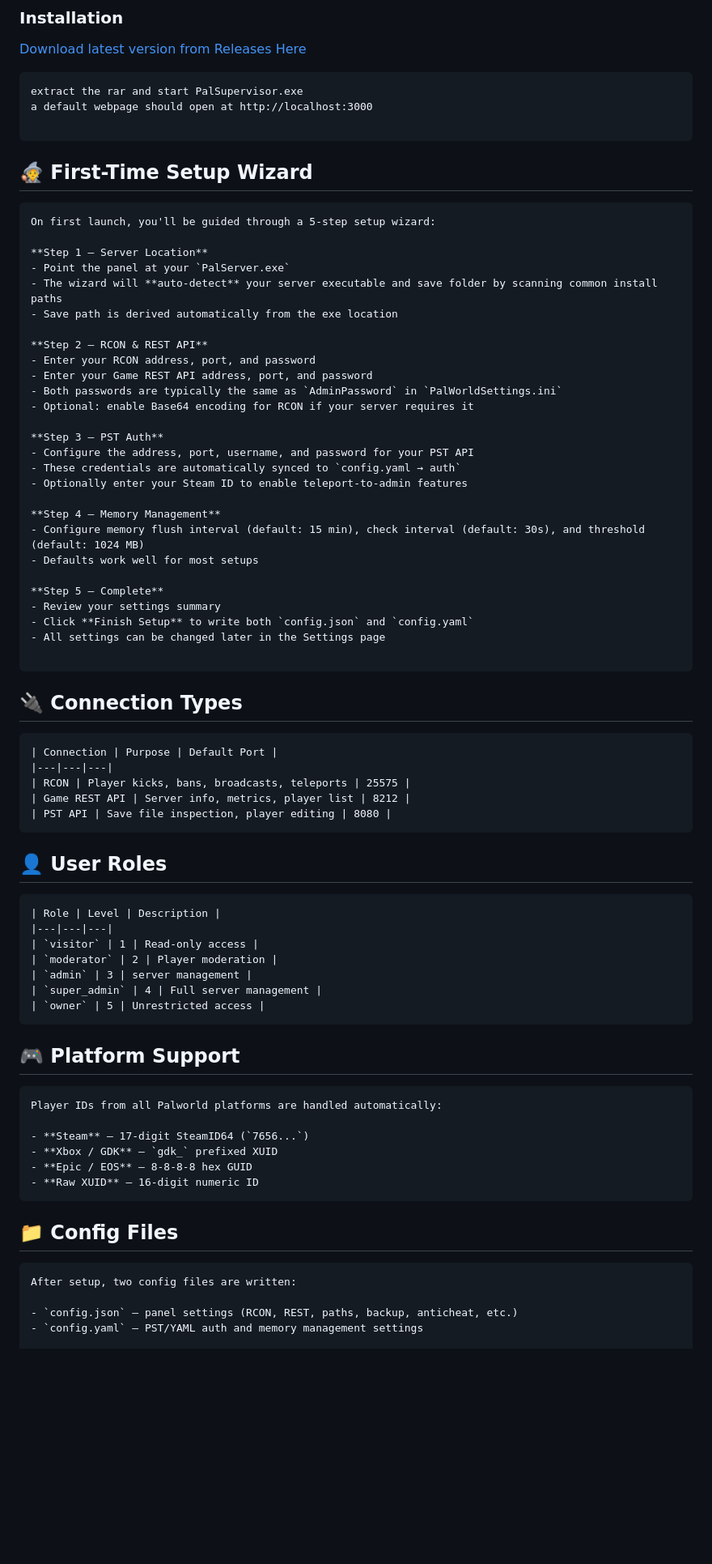
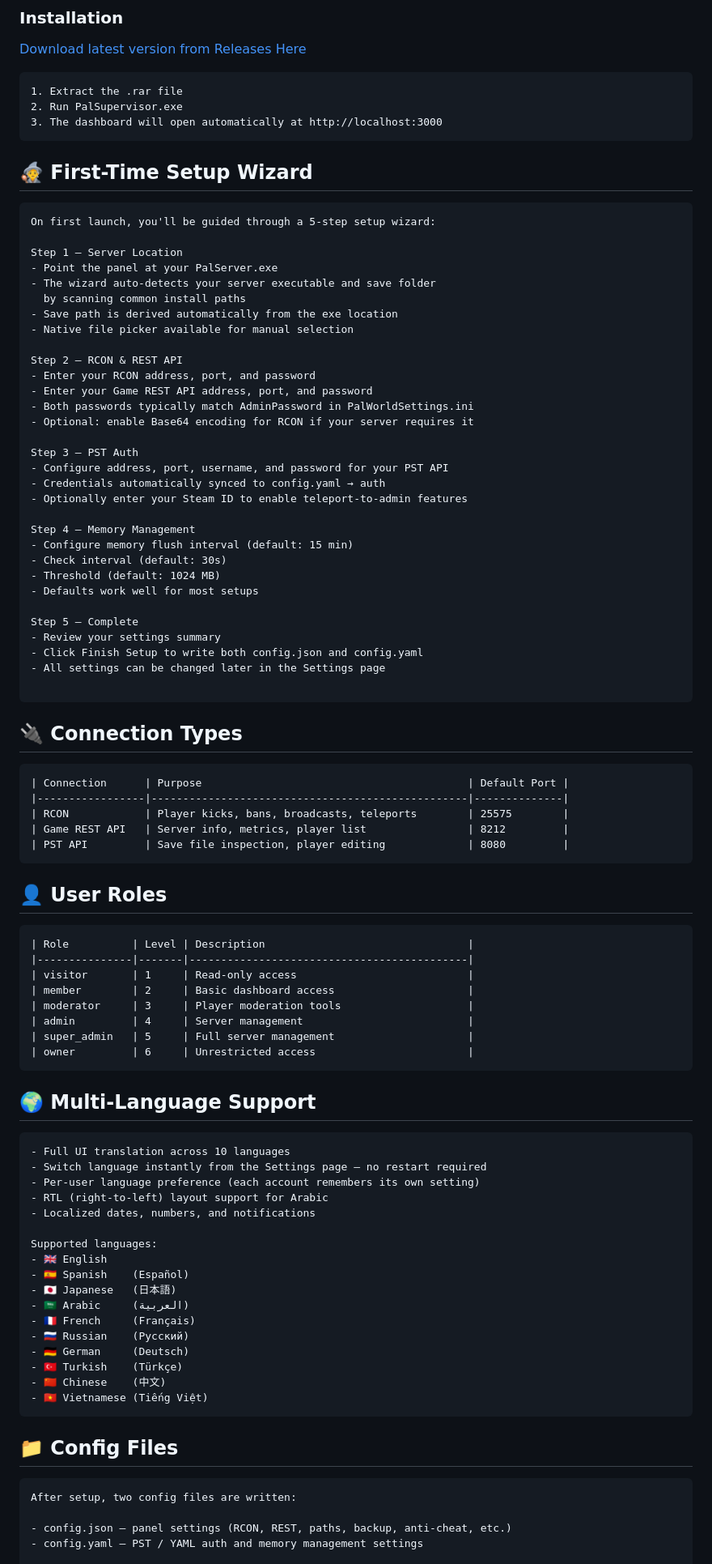
Before and after one commit to PalSupervisor/PalSupervisor, a Markdown page: README.md, the part around one of its changes. Shown at 81% size. Rendered like a GitHub page; blank space fills up the shorter version.

````diff
--- a/README.md
+++ b/README.md
@@ -108,77 +175,90 @@ A full-featured web-based control panel for managing Palworld dedicated servers.
 
 [Download latest version from Releases Here](https://github.com/PalSupervisor/PalSupervisor/releases)
 ```
-extract the rar and start PalSupervisor.exe
-a default webpage should open at http://localhost:3000
-
+1. Extract the .rar file
+2. Run PalSupervisor.exe
+3. The dashboard will open automatically at http://localhost:3000
 ```
 ## 🧙 First-Time Setup Wizard
 ```
 On first launch, you'll be guided through a 5-step setup wizard:
 
-**Step 1 — Server Location**
-- Point the panel at your `PalServer.exe`
-- The wizard will **auto-detect** your server executable and save folder by scanning common install paths
+Step 1 — Server Location
+- Point the panel at your PalServer.exe
+- The wizard auto-detects your server executable and save folder
+  by scanning common install paths
 - Save path is derived automatically from the exe location
+- Native file picker available for manual selection
 
-**Step 2 — RCON & REST API**
+Step 2 — RCON & REST API
 - Enter your RCON address, port, and password
 - Enter your Game REST API address, port, and password
-- Both passwords are typically the same as `AdminPassword` in `PalWorldSettings.ini`
+- Both passwords typically match AdminPassword in PalWorldSettings.ini
 - Optional: enable Base64 encoding for RCON if your server requires it
 
-**Step 3 — PST Auth**
-- Configure the address, port, username, and password for your PST API
-- These credentials are automatically synced to `config.yaml → auth`
+Step 3 — PST Auth
+- Configure address, port, username, and password for your PST API
+- Credentials automatically synced to config.yaml → auth
 - Optionally enter your Steam ID to enable teleport-to-admin features
 
-**Step 4 — Memory Management**
-- Configure memory flush interval (default: 15 min), check interval (default: 30s), and threshold (default: 1024 MB)
+Step 4 — Memory Management
+- Configure memory flush interval (default: 15 min)
+- Check interval (default: 30s)
+- Threshold (default: 1024 MB)
 - Defaults work well for most setups
 
-**Step 5 — Complete**
+Step 5 — Complete
 - Review your settings summary
-- Click **Finish Setup** to write both `config.json` and `config.yaml`
+- Click Finish Setup to write both config.json and config.yaml
 - All settings can be changed later in the Settings page
 
 ```
 ## 🔌 Connection Types
 
 ```
-| Connection | Purpose | Default Port |
-|---|---|---|
-| RCON | Player kicks, bans, broadcasts, teleports | 25575 |
-| Game REST API | Server info, metrics, player list | 8212 |
-| PST API | Save file inspection, player editing | 8080 |
+| Connection      | Purpose                                          | Default Port |
+|-----------------|--------------------------------------------------|--------------|
+| RCON            | Player kicks, bans, broadcasts, teleports        | 25575        |
+| Game REST API   | Server info, metrics, player list                | 8212         |
+| PST API         | Save file inspection, player editing             | 8080         |
 ```
 
 ## 👤 User Roles
 
 ```
-| Role | Level | Description |
-|---|---|---|
-| `visitor` | 1 | Read-only access |
-| `moderator` | 2 | Player moderation |
-| `admin` | 3 | server management |
-| `super_admin` | 4 | Full server management |
-| `owner` | 5 | Unrestricted access |
+| Role          | Level | Description                                |
+|---------------|-------|--------------------------------------------|
+| visitor       | 1     | Read-only access                           |
+| member        | 2     | Basic dashboard access                     |
+| moderator     | 3     | Player moderation tools                    |
+| admin         | 4     | Server management                          |
+| super_admin   | 5     | Full server management                     |
+| owner         | 6     | Unrestricted access                        |
 ```
+## 🌍 Multi-Language Support
+```
+- Full UI translation across 10 languages
+- Switch language instantly from the Settings page — no restart required
+- Per-user language preference (each account remembers its own setting)
+- RTL (right-to-left) layout support for Arabic
+- Localized dates, numbers, and notifications
 
-## 🎮 Platform Support
-
+Supported languages:
+- 🇬🇧 English
+- 🇪🇸 Spanish    (Español)
+- 🇯🇵 Japanese   (日本語)
+- 🇸🇦 Arabic     (العربية)
+- 🇫🇷 French     (Français)
+- 🇷🇺 Russian    (Русский)
+- 🇩🇪 German     (Deutsch)
+- 🇹🇷 Turkish    (Türkçe)
+- 🇨🇳 Chinese    (中文)
+- 🇻🇳 Vietnamese (Tiếng Việt)
 ```
-Player IDs from all Palworld platforms are handled automatically:
-
-- **Steam** — 17-digit SteamID64 (`7656...`)
-- **Xbox / GDK** — `gdk_` prefixed XUID
-- **Epic / EOS** — 8-8-8-8 hex GUID
-- **Raw XUID** — 16-digit numeric ID
-```
-
 ## 📁 Config Files
 ```
 After setup, two config files are written:
 
-- `config.json` — panel settings (RCON, REST, paths, backup, anticheat, etc.)
-- `config.yaml` — PST/YAML auth and memory management settings
+- config.json — panel settings (RCON, REST, paths, backup, anti-cheat, etc.)
+- config.yaml — PST / YAML auth and memory management settings
 
````
Also changed, not shown: other parts of README.md (+172 -73 lines).
